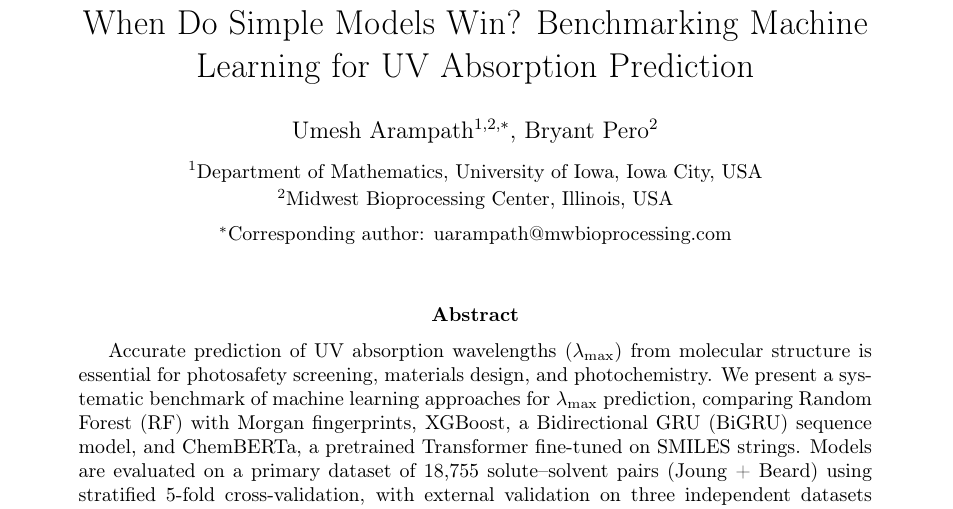
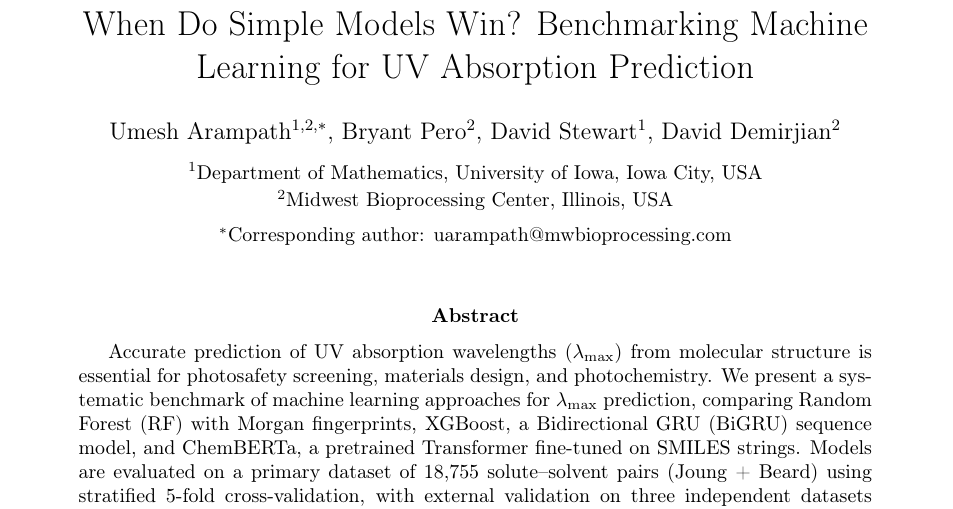
Before and after one commit to Umesh1608/ML_UV_models, a LaTeX paper (benchmark_paper.tex): part of page 1 of 30, cut so that both start at the same text. Compiled offline with pdfLaTeX.

Commit message:
Add co-authors David Stewart (Iowa) and David Demirjian (MBC)

```diff
--- a/benchmark_paper.tex
+++ b/benchmark_paper.tex
@@ -37,7 +37,7 @@
 \title{When Do Simple Models Win? Benchmarking Machine Learning for UV Absorption Prediction}
 
 \author{
-    Umesh Arampath$^{1,2,*}$, Bryant Pero$^{2}$ \\[0.5em]
+    Umesh Arampath$^{1,2,*}$, Bryant Pero$^{2}$, David Stewart$^{1}$, David Demirjian$^{2}$ \\[0.5em]
     \small $^1$Department of Mathematics, University of Iowa, Iowa City, USA \\
     \small $^2$Midwest Bioprocessing Center, Illinois, USA \\[0.3em]
     \small $^*$Corresponding author: uarampath@mwbioprocessing.com
```
